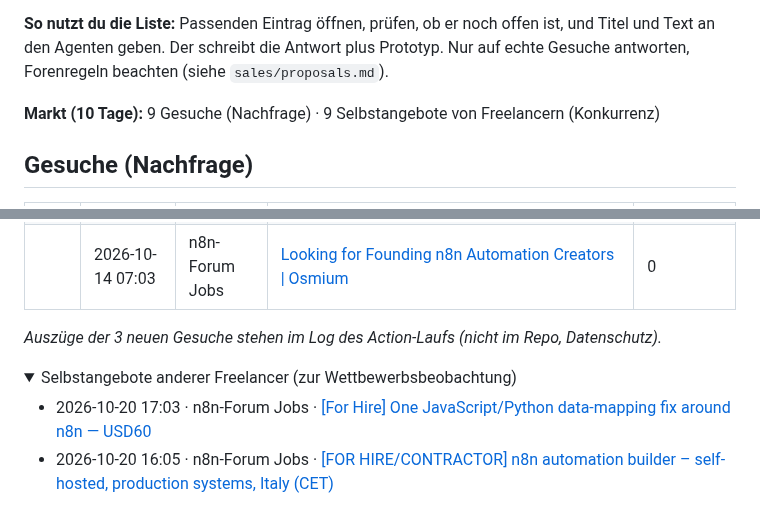
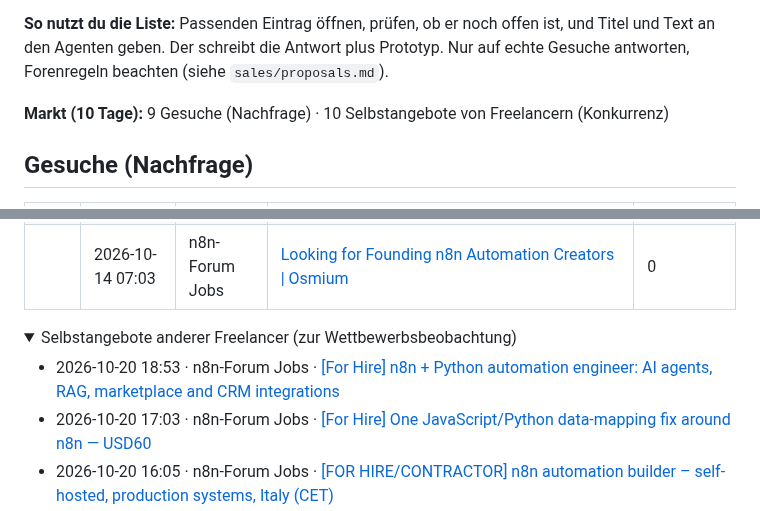
Before and after one commit to wsd-bartek/ai-test, a Markdown page: leads/radar.md, 2 parts joined by grey strips. Rendered like a GitHub page; folded sections open.

Commit message:
chore: update lead radar

```diff
--- a/leads/radar.md
+++ b/leads/radar.md
@@ -4,7 +4,7 @@ Automatisch aktualisiert (GitHub Actions). Öffentliche Gesuche der letzten 10 T
 
 **So nutzt du die Liste:** Passenden Eintrag öffnen, prüfen, ob er noch offen ist, und Titel und Text an den Agenten geben. Der schreibt die Antwort plus Prototyp. Nur auf echte Gesuche antworten, Forenregeln beachten (siehe `sales/proposals.md`).
 
-**Markt (10 Tage):** 9 Gesuche (Nachfrage) · 9 Selbstangebote von Freelancern (Konkurrenz)
+**Markt (10 Tage):** 9 Gesuche (Nachfrage) · 10 Selbstangebote von Freelancern (Konkurrenz)
 
 ## Gesuche (Nachfrage)
 
@@ -21,10 +21,10 @@ Automatisch aktualisiert (GitHub Actions). Öffentliche Gesuche der letzten 10 T
 |  | 2026-10-14 07:03 | n8n-Forum Jobs | [Looking for Founding n8n Automation Creators \| Osmium](https://community.n8n.io/t/looking-for-founding-n8n-automation-creators-osmium/321244) | 0 |
 
 
-_Auszüge der 3 neuen Gesuche stehen im Log des Action-Laufs (nicht im Repo, Datenschutz)._
 
 <details><summary>Selbstangebote anderer Freelancer (zur Wettbewerbsbeobachtung)</summary>
 
+- 2026-10-20 18:53 · n8n-Forum Jobs · [\[For Hire\] n8n + Python automation engineer: AI agents, RAG, marketplace and CRM integrations](https://community.n8n.io/t/for-hire-n8n-python-automation-engineer-ai-agents-rag-marketplace-and-crm-integrations/323097)
 - 2026-10-20 17:03 · n8n-Forum Jobs · [\[For Hire\] One JavaScript/Python data-mapping fix around n8n — USD60](https://community.n8n.io/t/for-hire-one-javascript-python-data-mapping-fix-around-n8n-usd60/323073)
 - 2026-10-20 16:05 · n8n-Forum Jobs · [\[FOR HIRE/CONTRACTOR\] n8n automation builder – self-hosted, production systems, Italy (CET)](https://community.n8n.io/t/for-hire-contractor-n8n-automation-builder-self-hosted-production-systems-italy-cet/323062)
 - 2026-10-19 12:46 · n8n-Forum Jobs · [\[FOR HIRE\] n8n + AI automation engineer (Python backend) - part-time / ongoing, EU](https://community.n8n.io/t/for-hire-n8n-ai-automation-engineer-python-backend-part-time-ongoing-eu/322856)
```
Also changed, not shown: other parts of leads/radar.md (+3 -3 lines).
